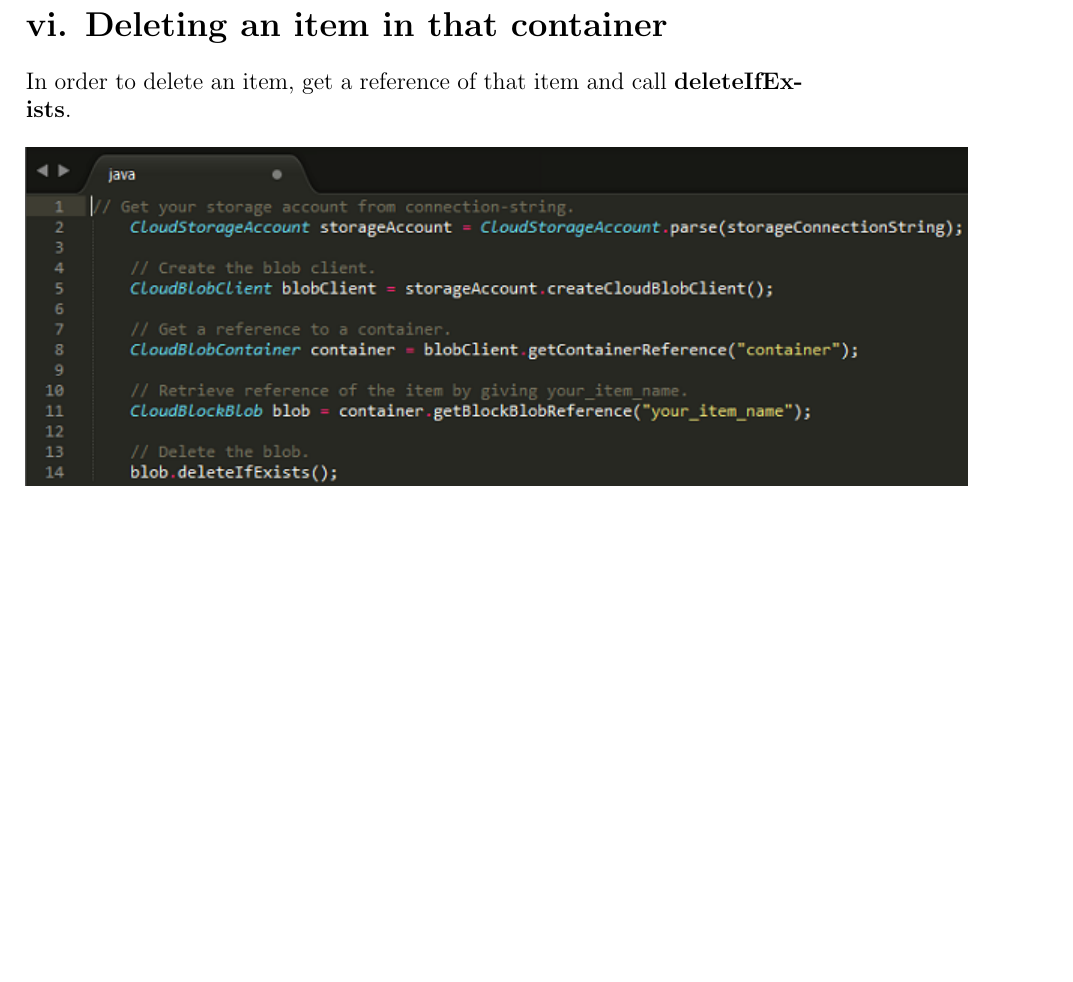
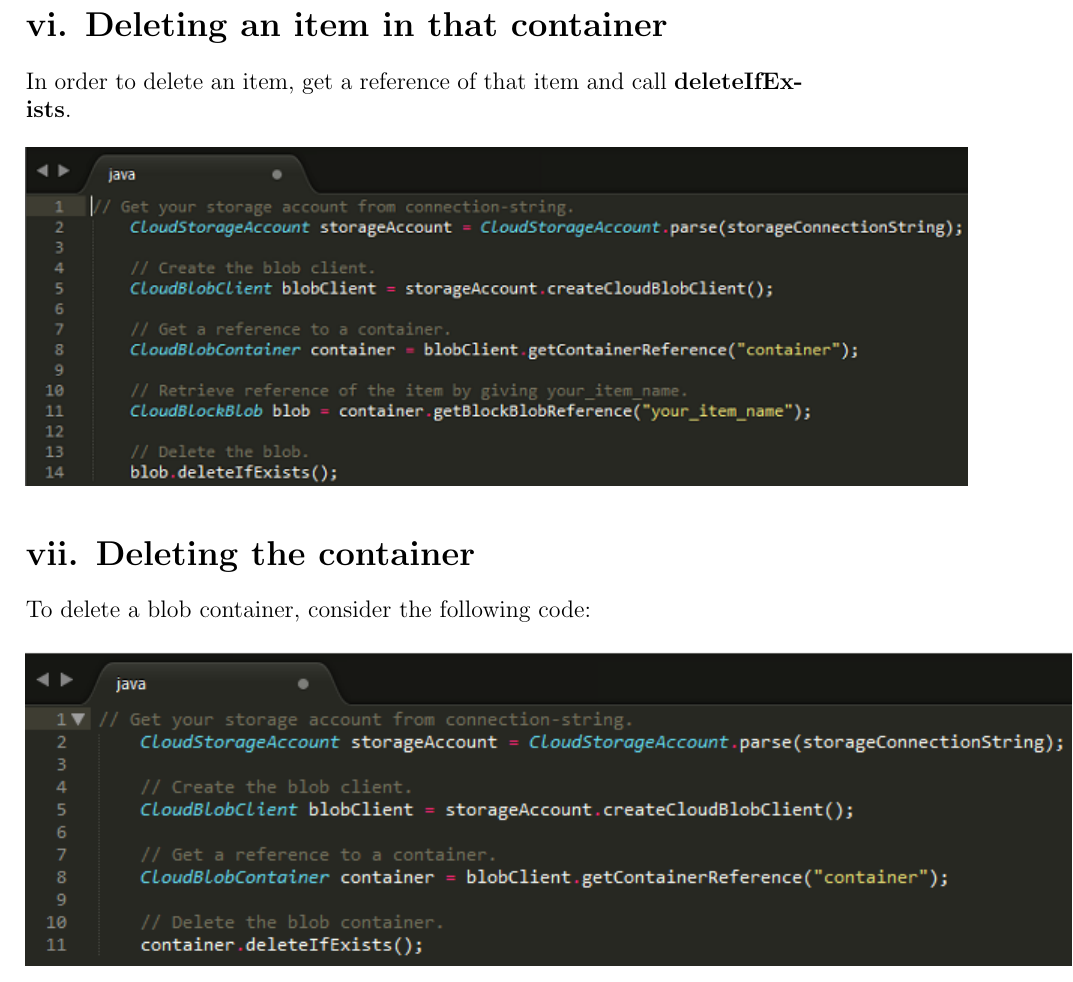
Before and after one commit to Mujtabaahmed/Datascience-Azure-, a LaTeX document (azureStorage/azurestorage.tex): part of page 8 of 8, cut so that both start at the same text, the shorter picture padded with empty space. The pictures show the PDF file azureStorage/azurestorage.pdf that the author committed with the source.

Commit message:
AZure fifth commit

```diff
--- a/azureStorage/azurestorage.tex
+++ b/azureStorage/azurestorage.tex
@@ -111,6 +111,12 @@ In order to delete an item, get a reference of that item and call \textbf{delete
 	\centering
 	\includegraphics{/Users/azureimages/11}
 \end{figure}
+\section*{vii. Deleting the container}
+To delete a blob container, consider the following code:
+\begin{figure}[H]
+	\centering
+	\includegraphics{/Users/azureimages/12}
+\end{figure}
 
 
 \end{document}
```
Also changed, not shown: azureStorage/azurestorage.pdf, 2 other files.
